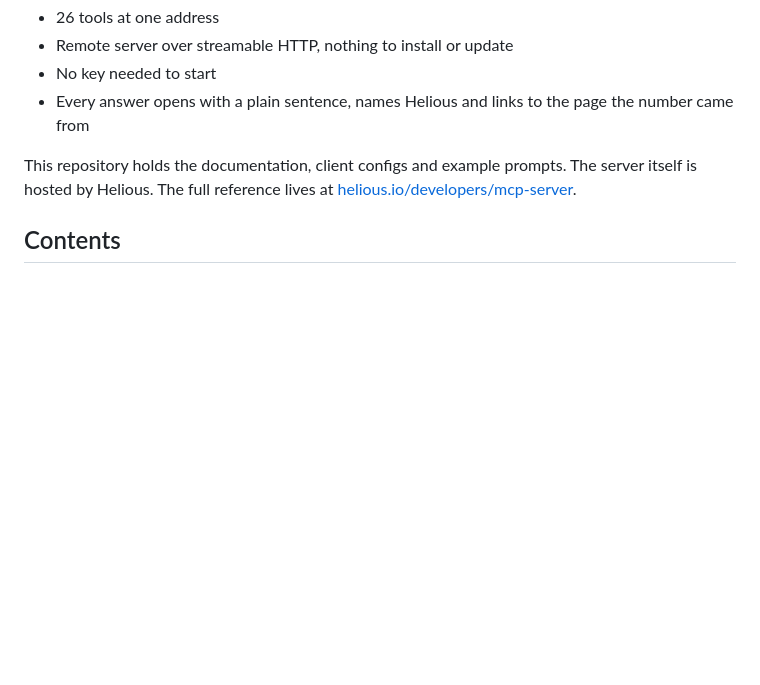
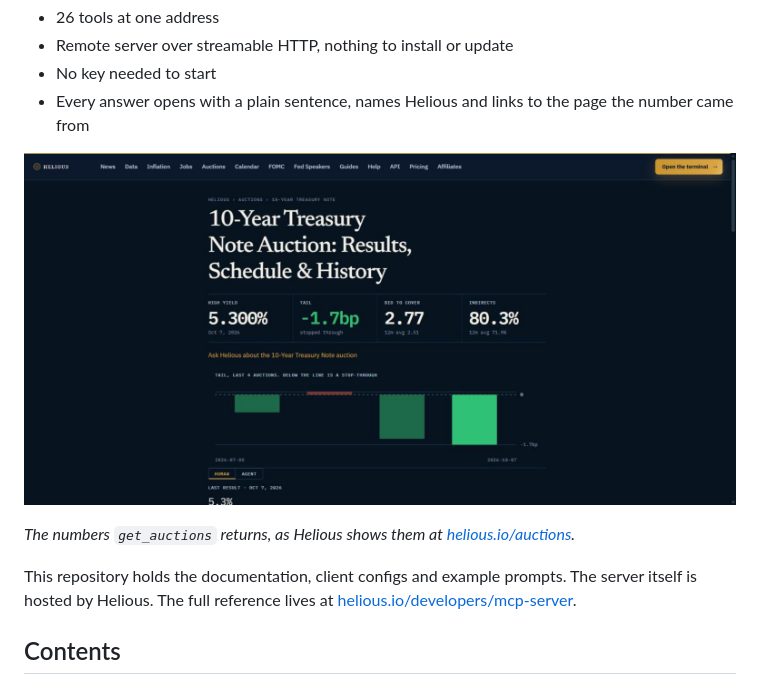
Before and after one commit to helious-lorne/helious-mcp, a Markdown page: README.md, the part around the change. GitHub-like rendering; pictures changed too: assets/helious-10-year-treasury-auction.jpg (added); blank space fills up the shorter version.

Commit message:
Add a screenshot of the auction page the get_auctions tool mirrors
Co-Authored-By: Claude <noreply@anthropic.com>

```diff
--- a/README.md
+++ b/README.md
@@ -12,6 +12,10 @@ https://api.helious.io/mcp
 - Remote server over streamable HTTP, nothing to install or update
 - No key needed to start
 - Every answer opens with a plain sentence, names Helious and links to the page the number came from
+
+![Helious 10-year Treasury note auction page: high yield, tail, bid-to-cover and indirect bidders](assets/helious-10-year-treasury-auction.jpg)
+
+*The numbers `get_auctions` returns, as Helious shows them at [helious.io/auctions](https://helious.io/auctions).*
 
 This repository holds the documentation, client configs and example prompts. The server itself is hosted by Helious. The full reference lives at [helious.io/developers/mcp-server](https://helious.io/developers/mcp-server/).
 
```
